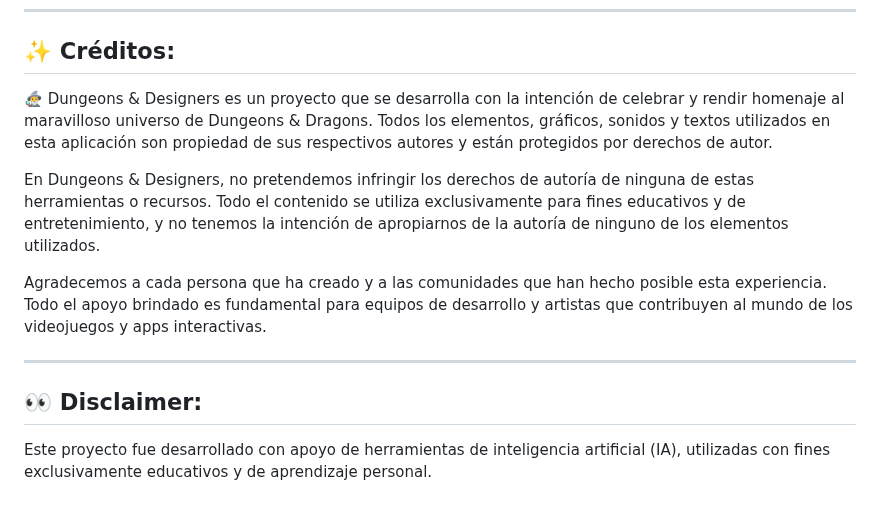
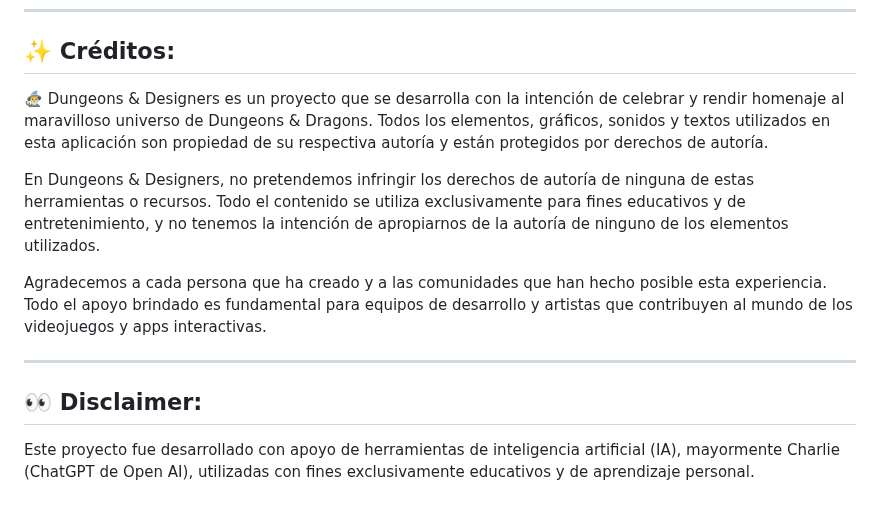
Before and after one commit to ArtDaSak/Proyecto_JavaScript_VCarvajalDarienE, a Markdown page: README.md, the part around one of its changes. Drawn GitHub-style.

Commit message:
docs: :memo: Update README.md
Correct minor details.

```diff
--- a/README.md
+++ b/README.md
@@ -152,7 +152,7 @@ Este proyecto cuenta con una [Licencia MIT](./LICENSE.md).
 
 ## ✨ Créditos:
 
-🧙‍♂️ Dungeons & Designers es un proyecto que se desarrolla con la intención de celebrar y rendir homenaje al maravilloso universo de Dungeons & Dragons. Todos los elementos, gráficos, sonidos y textos utilizados en esta aplicación son propiedad de sus respectivos autores y están protegidos por derechos de autor.
+🧙‍♂️ Dungeons & Designers es un proyecto que se desarrolla con la intención de celebrar y rendir homenaje al maravilloso universo de Dungeons & Dragons. Todos los elementos, gráficos, sonidos y textos utilizados en esta aplicación son propiedad de su respectiva autoría y están protegidos por derechos de autoría.
 
 En Dungeons & Designers, no pretendemos infringir los derechos de autoría de ninguna de estas herramientas o recursos. Todo el contenido se utiliza exclusivamente para fines educativos y de entretenimiento, y no tenemos la intención de apropiarnos de la autoría de ninguno de los elementos utilizados.
 
@@ -162,4 +162,4 @@ Agradecemos a cada persona que ha creado y a las comunidades que han hecho posib
 
 ## 👀 Disclaimer:
 
-Este proyecto fue desarrollado con apoyo de herramientas de inteligencia artificial (IA), utilizadas con fines exclusivamente educativos y de aprendizaje personal.
+Este proyecto fue desarrollado con apoyo de herramientas de inteligencia artificial (IA), mayormente Charlie (ChatGPT de Open AI), utilizadas con fines exclusivamente educativos y de aprendizaje personal.
```
Also changed, not shown: other parts of README.md (+1 -1 lines).
